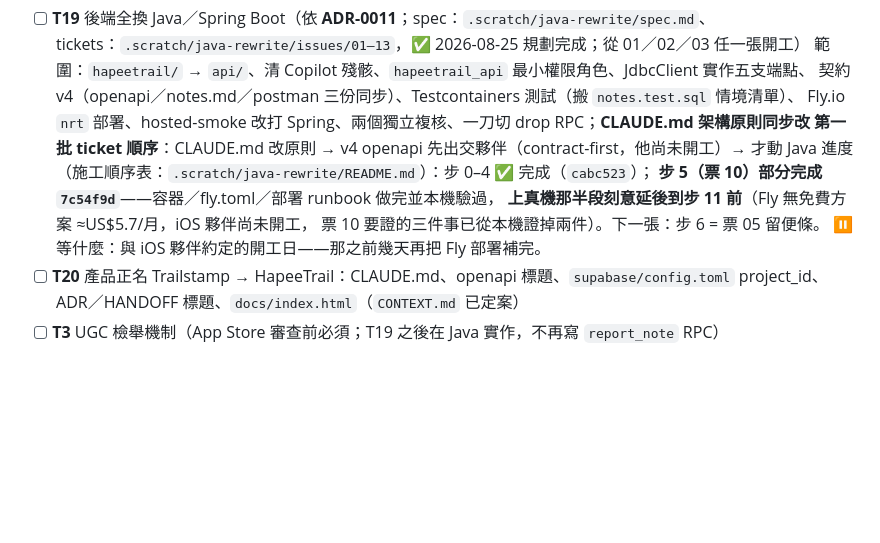
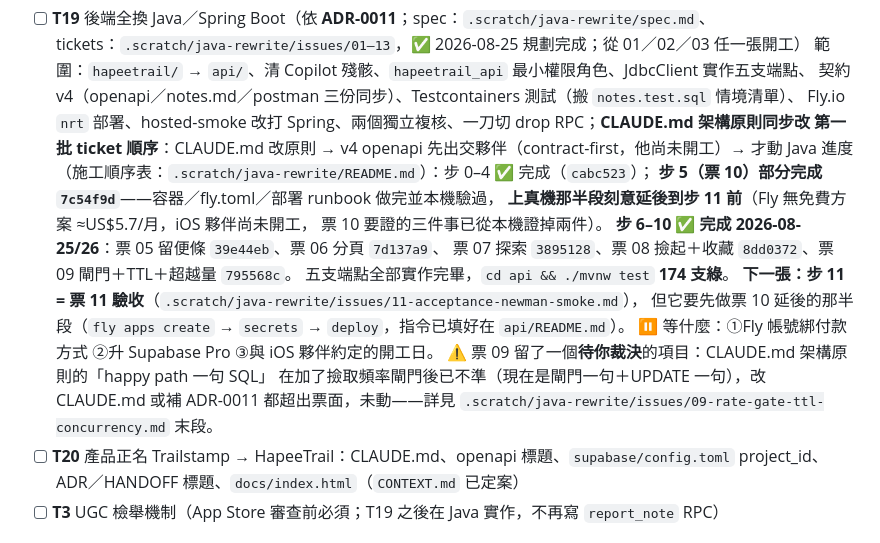
Before and after one commit to kevin861005/HapeeTrail, a Markdown page: docs/TASKS.md, the part around the change. Rendered like a GitHub page; blank space fills up the shorter version.

Commit message:
docs(T19): 步 6–10 進度回填 TASKS.md（五支端點完成，下一張是步 11 驗收）
步 6–10 的 commit 逐一列進 T19 的進度段；⏸️ 等什麼改成三件（Fly 綁卡、
Supabase Pro、夥伴開工日）；票 09 留下的 CLAUDE.md「happy path 一句 SQL」
待裁決項也記在這裡，免得下一個 session 看不到。

Co-Authored-By: Claude Opus 5 (1M context) <noreply@anthropic.com>

```diff
--- a/docs/TASKS.md
+++ b/docs/TASKS.md
@@ -15,8 +15,16 @@
   進度（施工順序表：`.scratch/java-rewrite/README.md`）：步 0–4 ✅ 完成（`cabc523`）；
   **步 5（票 10）部分完成 `7c54f9d`**——容器／fly.toml／部署 runbook 做完並本機驗過，
   **上真機那半段刻意延後到步 11 前**（Fly 無免費方案 ≈US$5.7/月，iOS 夥伴尚未開工，
-  票 10 要證的三件事已從本機證掉兩件）。下一張：步 6 = 票 05 留便條。
-  ⏸️ 等什麼：與 iOS 夥伴約定的開工日——那之前幾天再把 Fly 部署補完。
+  票 10 要證的三件事已從本機證掉兩件）。
+  **步 6–10 ✅ 完成 2026-08-25/26**：票 05 留便條 `39e44eb`、票 06 分頁 `7d137a9`、
+  票 07 探索 `3895128`、票 08 撿起＋收藏 `8dd0372`、票 09 閘門＋TTL＋超越量 `795568c`。
+  五支端點全部實作完畢，`cd api && ./mvnw test` **174 支綠**。
+  **下一張：步 11 = 票 11 驗收**（`.scratch/java-rewrite/issues/11-acceptance-newman-smoke.md`），
+  但它要先做票 10 延後的那半段（`fly apps create` → `secrets` → `deploy`，指令已填好在 `api/README.md`）。
+  ⏸️ 等什麼：①Fly 帳號綁付款方式 ②升 Supabase Pro ③與 iOS 夥伴約定的開工日。
+  ⚠️ 票 09 留了一個**待你裁決**的項目：CLAUDE.md 架構原則的「happy path 一句 SQL」
+  在加了撿取頻率閘門後已不準（現在是閘門一句＋UPDATE 一句），改 CLAUDE.md 或補 ADR-0011
+  都超出票面，未動——詳見 `.scratch/java-rewrite/issues/09-rate-gate-ttl-concurrency.md` 末段。
 - [ ] **T20** 產品正名 Trailstamp → HapeeTrail：CLAUDE.md、openapi 標題、`supabase/config.toml` project_id、
   ADR／HANDOFF 標題、`docs/index.html`（`CONTEXT.md` 已定案）
 - [ ] **T3** UGC 檢舉機制（App Store 審查前必須；T19 之後在 Java 實作，不再寫 `report_note` RPC）
```
